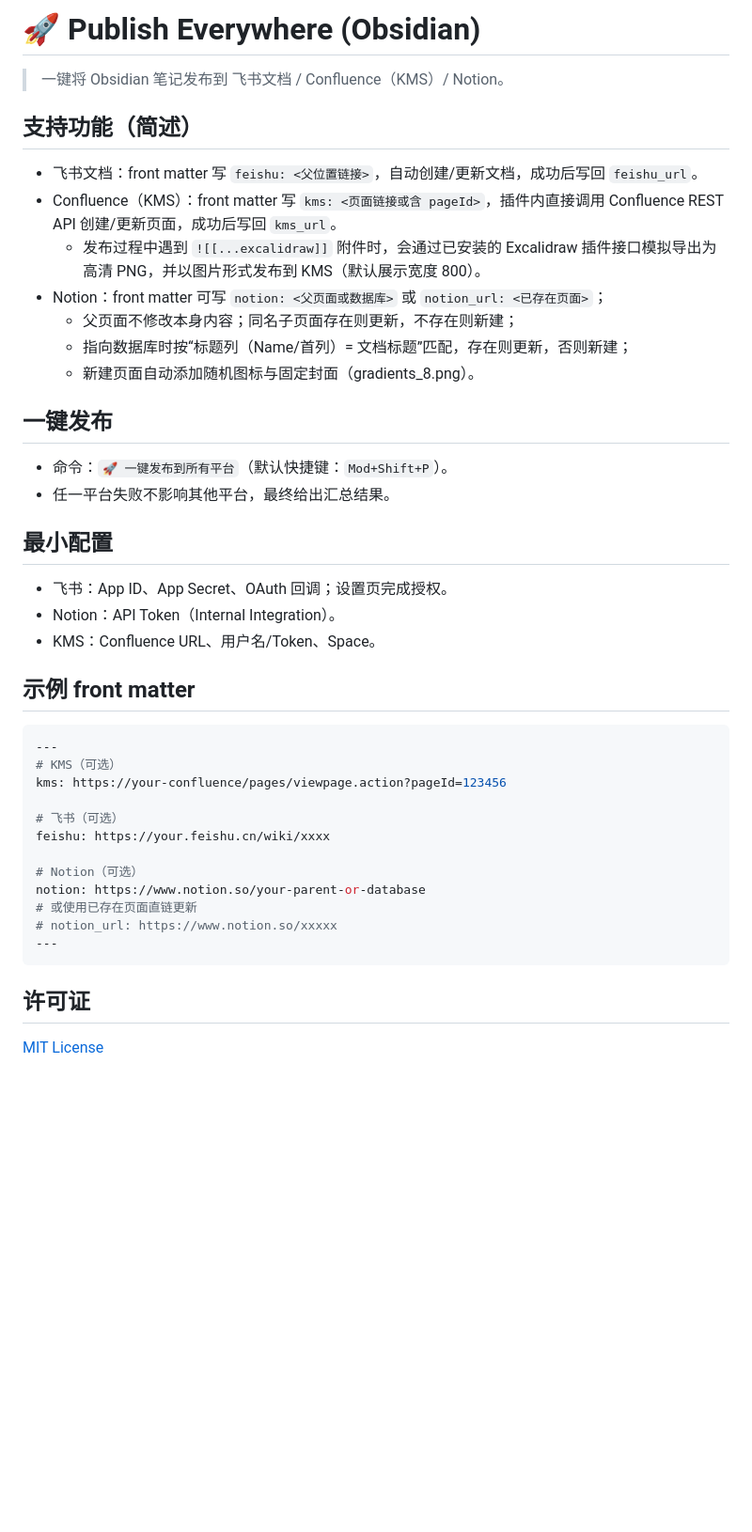
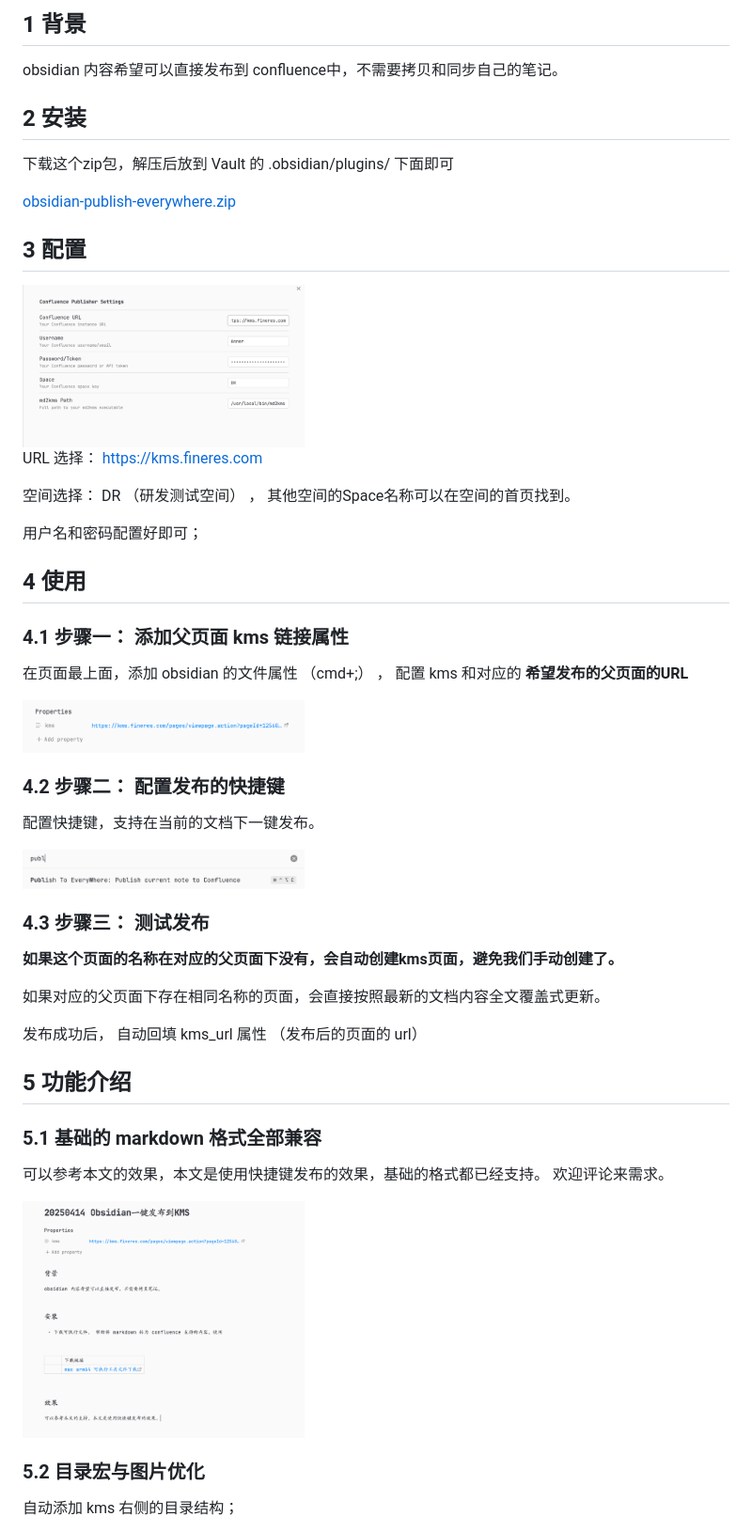
Before and after one commit to HelloAnner/obsidian-publish-everywhere, a Markdown page: README.md, the part around one of its changes. Shown at 94% size. Drawn GitHub-style; pictures changed too: img/3518fd470e1b761be4a81c2e786469e0_MD5.png (added), img/668096ff31085ef6cdc3d795ea927226_MD5.png (added), img/a64746bc578f8a4d7a727841e3db376d_MD5.png (added); blank space fills up the shorter version.

Commit message:
更新 readme 文档, 来自 obsidian-publish-everywhere 插件

````diff
--- a/README.md
+++ b/README.md
@@ -1,45 +1,55 @@
-# 🚀 Publish Everywhere (Obsidian)
+## 1 背景
 
-> 一键将 Obsidian 笔记发布到 飞书文档 / Confluence（KMS）/ Notion。
+obsidian 内容希望可以直接发布到 confluence中，不需要拷贝和同步自己的笔记。
 
-## 支持功能（简述）
+## 2 安装
 
-- 飞书文档：front matter 写 `feishu: <父位置链接>`，自动创建/更新文档，成功后写回 `feishu_url`。
-- Confluence（KMS）：front matter 写 `kms: <页面链接或含 pageId>`，插件内直接调用 Confluence REST API 创建/更新页面，成功后写回 `kms_url`。
-  - 发布过程中遇到 `![[...excalidraw]]` 附件时，会通过已安装的 Excalidraw 插件接口模拟导出为高清 PNG，并以图片形式发布到 KMS（默认展示宽度 800）。
-- Notion：front matter 可写 `notion: <父页面或数据库>` 或 `notion_url: <已存在页面>`；
-  - 父页面不修改本身内容；同名子页面存在则更新，不存在则新建；
-  - 指向数据库时按“标题列（Name/首列）= 文档标题”匹配，存在则更新，否则新建；
-  - 新建页面自动添加随机图标与固定封面（gradients_8.png）。
+下载这个zip包，解压后放到 Vault 的 .obsidian/plugins/ 下面即可
 
-## 一键发布
+[obsidian-publish-everywhere.zip](https://fine-build.oss-cn-shanghai.aliyuncs.com/test/obsidian-publish-everywhere.zip)
 
-- 命令：`🚀 一键发布到所有平台`（默认快捷键：`Mod+Shift+P`）。
-- 任一平台失败不影响其他平台，最终给出汇总结果。
+## 3 配置
 
-## 最小配置
+<img src="img/3518fd470e1b761be4a81c2e786469e0_MD5.png" alt="image" width="300" />
 
-- 飞书：App ID、App Secret、OAuth 回调；设置页完成授权。
-- Notion：API Token（Internal Integration）。
-- KMS：Confluence URL、用户名/Token、Space。
+URL 选择： https://kms.fineres.com
 
-## 示例 front matter
+空间选择： DR （研发测试空间） ， 其他空间的Space名称可以在空间的首页找到。
 
-```yaml
----
-# KMS（可选）
-kms: https://your-confluence/pages/viewpage.action?pageId=123456
+用户名和密码配置好即可；
 
-# 飞书（可选）
-feishu: https://your.feishu.cn/wiki/xxxx
+## 4 使用
 
-# Notion（可选）
-notion: https://www.notion.so/your-parent-or-database
-# 或使用已存在页面直链更新
-# notion_url: https://www.notion.so/xxxxx
----
-```
+### 4.1 步骤一： 添加父页面 kms 链接属性
 
-## 许可证
+在页面最上面，添加 obsidian 的文件属性 （cmd+;） ， 配置 kms 和对应的 **希望发布的父页面的URL**
 
-[MIT License](LICENSE)
+<img src="img/a64746bc578f8a4d7a727841e3db376d_MD5.png" alt="image" width="300" />
+
+
+### 4.2 步骤二： 配置发布的快捷键
+
+配置快捷键，支持在当前的文档下一键发布。
+
+<img src="img/668096ff31085ef6cdc3d795ea927226_MD5.png" alt="image" width="300" />
+
+### 4.3 步骤三： 测试发布
+
+**如果这个页面的名称在对应的父页面下没有，会自动创建kms页面，避免我们手动创建了。**
+
+如果对应的父页面下存在相同名称的页面，会直接按照最新的文档内容全文覆盖式更新。
+
+发布成功后， 自动回填 kms_url 属性 （发布后的页面的 url）
+
+## 5 功能介绍
+
+### 5.1 基础的 markdown 格式全部兼容
+
+可以参考本文的效果，本文是使用快捷键发布的效果，基础的格式都已经支持。 欢迎评论来需求。
+
+<img src="img/ab7ceeb243f1d6a9227cee6ae8eaf9f7_MD5.png" alt="image" width="300" />
+
+### 5.2 目录宏与图片优化
+
+自动添加 kms 右侧的目录结构；
+
````
Also changed, not shown: other parts of README.md (+44 -0 lines), img/1bded22c10a6d6b2069f25c41bbc146d_MD5.png (added), img/9228890841ffd4ce1cae0d54d60fcc17_MD5.png (added).
